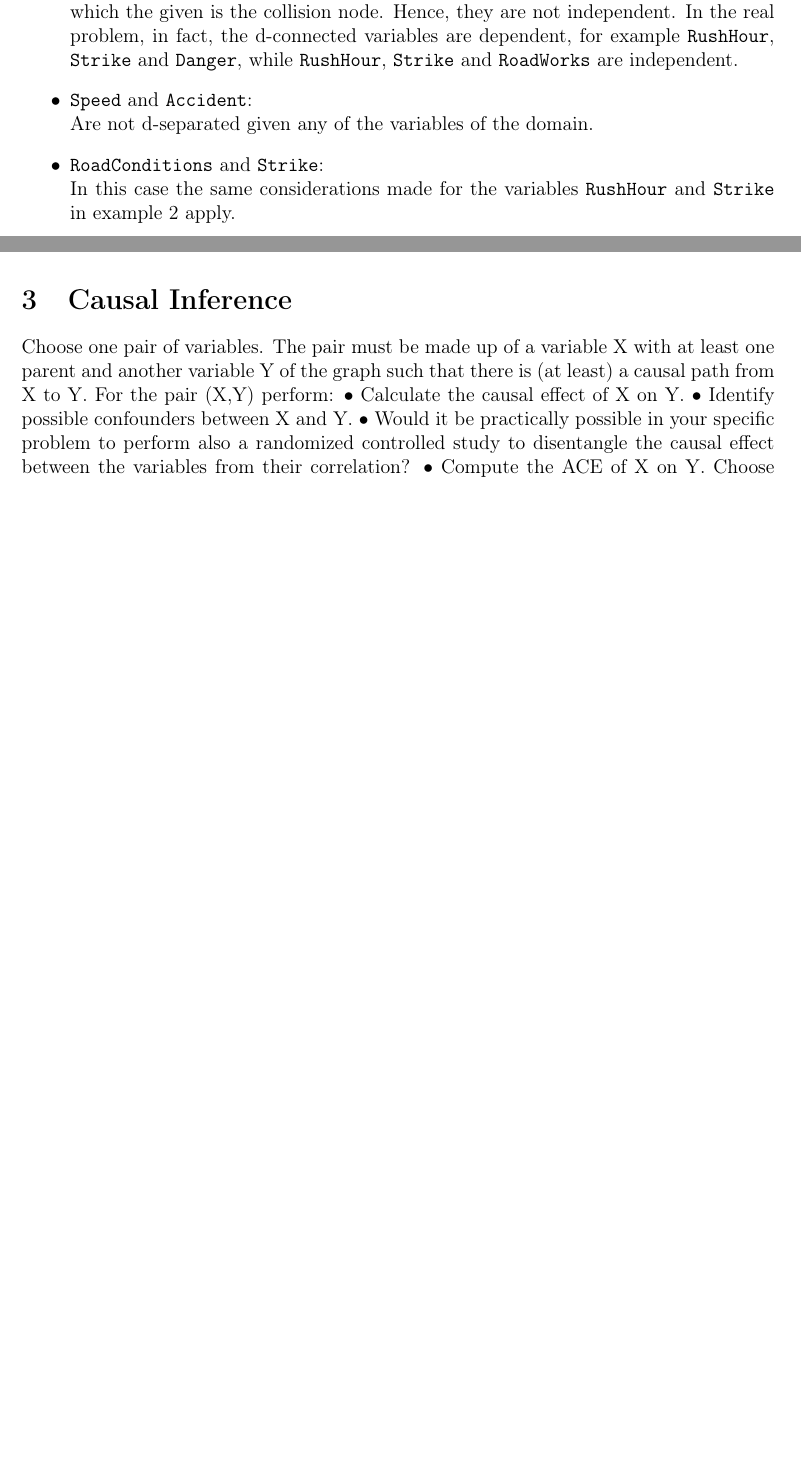
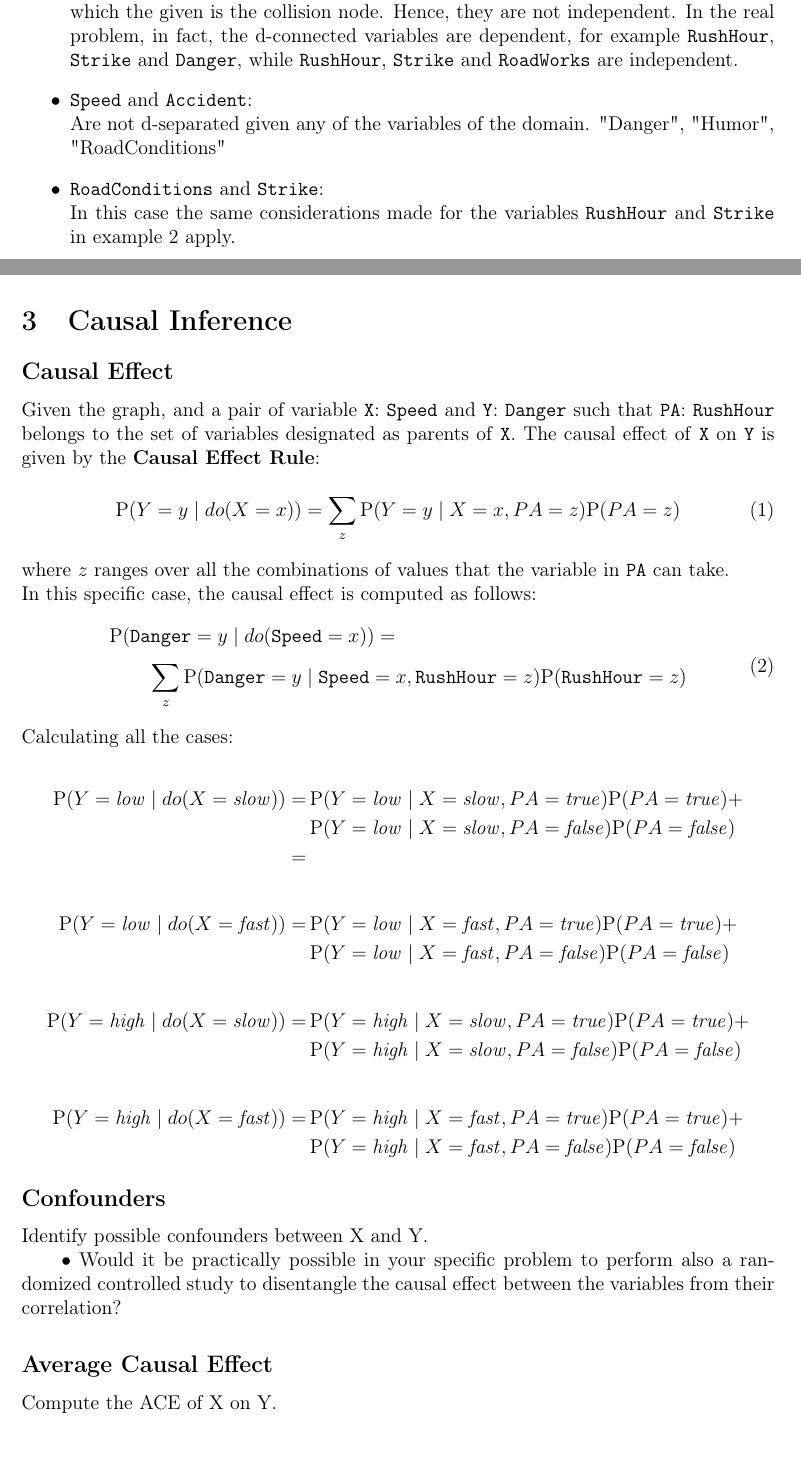
Before and after one commit to GiorgiaAuroraAdorni/causal-inference, a LaTeX document (report/report-ai-causalinference.tex): two parts of pages 3 and 5 of 5 before the commit and two parts of pages 3 and 5 of 6 after it, joined at a grey line, cut so that both start at the same text, the shorter picture padded with empty space. Compiled offline with pdfLaTeX.

Commit message:
Fixed report and jupyter notebook

```diff
--- a/report/report-ai-causalinference.tex
+++ b/report/report-ai-causalinference.tex
@@ -274,6 +274,8 @@ A path is blocked by a set of nodes if and only if the path contains a chain of
 
 	\item \texttt{Speed} and \texttt{Accident}:\\
 	Are not d-separated given any of the variables of the domain.
+	%FIXME
+	"Danger", "Humor", "RoadConditions"
 
 	\item \texttt{RoadConditions} and \texttt{Strike}:\\
 	In this case the same considerations made for the variables \texttt{RushHour} and \texttt{Strike} in example 2 apply.
@@ -375,10 +372,58 @@ In case of the variable \texttt{Weather}, since his prior probability is difficu
+\end{center}
 \end{figure}
 
 \section{Causal Inference}
 
-Choose one pair of variables. The pair must be made up of a variable X with at least one parent and another variable Y of the graph such that there is (at least) a causal path from X to Y.
-For the pair (X,Y) perform:
-• Calculate the causal effect of X on Y.
-• Identify possible confounders between X and Y.
+\subsection*{Causal Effect}
+Given the graph, and a pair of variable \texttt{X}: \texttt{Speed} and \texttt{Y}: \texttt{Danger} such that \texttt{PA}: \texttt{RushHour} belongs to the set of variables designated as parents of \texttt{X}. The causal effect of \texttt{X} on \texttt{Y} is given by the \textbf{Causal Effect Rule}:
+\begin{equation}
+	\text{P}(Y = y \mid {do}(X = x)) = \sum_{z}^{}	\text{P}(Y = y \mid X = x, PA = z)\text{P}(PA = z)
+\end{equation}
+where $z$ ranges over all the combinations of values that the variable in \texttt{PA} can take.\\
+In this specific case, the causal effect is computed as follows:
+\begin{equation}
+\begin{aligned}
+&\text{P}(\mathtt{Danger} = y \mid {do}(\mathtt{Speed} = x)) =\\
+& \qquad \sum_{z}^{}	\text{P}(\mathtt{Danger} = y \mid \mathtt{Speed} = x, \mathtt{RushHour} = z)\text{P}(\mathtt{RushHour} = z)
+\end{aligned}
+\end{equation}
+
+\noindent Calculating all the cases:
+
+\begin{equation*}\begin{aligned}
+\text{P}(Y = \mathit{low} \mid {do}(X = \mathit{slow}))
+= \, & \text{P}(Y = \mathit{low} \mid X = \mathit{slow}, PA = \mathit{true})\text{P}(PA = \mathit{true}) +\\
+& \text{P}(Y = \mathit{low} \mid X = \mathit{slow}, PA = \mathit{false})\text{P}(PA = \mathit{false}) \\
+= \, &
+\end{aligned}\end{equation*}
+
+\begin{equation*}\begin{aligned}
+\text{P}(Y = \mathit{low} \mid {do}(X = \mathit{fast}))
+= \, & \text{P}(Y =  \mathit{low} \mid X = \mathit{fast}, PA = \mathit{true})\text{P}(PA = \mathit{true}) +\\
+&  \text{P}(Y =  \mathit{low} \mid X = \mathit{fast}, PA = \mathit{false})\text{P}(PA = \mathit{false})
+\end{aligned}\end{equation*}
+
+\begin{equation*}\begin{aligned}
+\text{P}(Y = \mathit{high} \mid {do}(X = \mathit{slow}))
+= \, & \text{P}(Y =  \mathit{high} \mid X = \mathit{slow}, PA = \mathit{true})\text{P}(PA = \mathit{true}) +\\
+&  \text{P}(Y =  \mathit{high} \mid X = \mathit{slow}, PA = \mathit{false})\text{P}(PA = \mathit{false})
+\end{aligned}\end{equation*}
+
+\begin{equation*}\begin{aligned}
+\text{P}(Y = \mathit{high} \mid {do}(X = \mathit{fast}))
+= \, & \text{P}(Y =  \mathit{high} \mid X = \mathit{fast}, PA = \mathit{true})\text{P}(PA = \mathit{true}) +\\
+&  \text{P}(Y =  \mathit{high} \mid X = \mathit{fast}, PA = \mathit{false})\text{P}(PA = \mathit{false})
+\end{aligned}\end{equation*}
+
+
+\subsection*{Confounders}
+
+Identify possible confounders between X and Y.
+
+
+
 • Would it be practically possible in your specific problem to perform also a randomized controlled study to disentangle the causal effect between the variables from their correlation?
-• Compute the ACE of X on Y.
+
+\subsection*{Average Causal Effect}
+
+Compute the ACE of X on Y.
@@ -389,3 +442,4 @@ Choose another pair of variable (X,Y) (it can be also the previous one) and:
+\subsection*{Mediation and Controlled Direct Effect}
 Choose another pair of variable (X,Y) (it can be also the previous one) and:
 • Identify possible mediating variables between X and Y and calculate the CDE of Y changing the value of X.
 
```
Also changed, not shown: report/report-ai-causalinference.pdf, report/report-ai-causalinference.tex (47 more changed lines), 1 other file.
